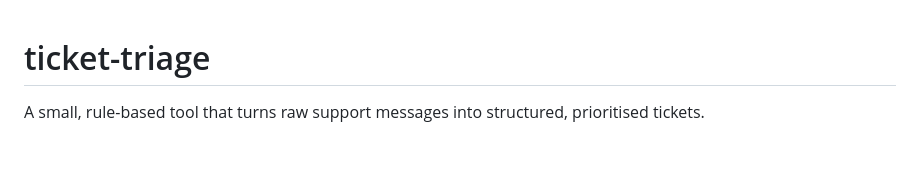
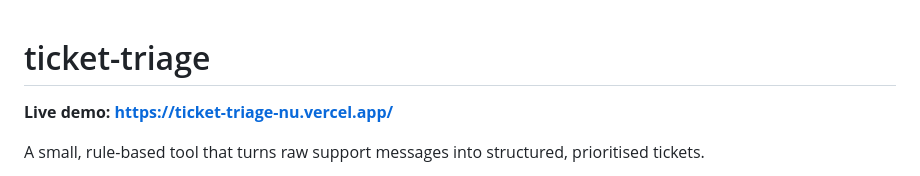
Before and after one commit to Kabelo-Theko/ticket-triage, a Markdown page: README.md, the part around the change. Drawn GitHub-style; blank space fills up the shorter version.

Commit message:
Add live Vercel demo link to README

```diff
--- a/README.md
+++ b/README.md
@@ -1,4 +1,6 @@
 # ticket-triage
+
+**Live demo: https://ticket-triage-nu.vercel.app/**
 
 A small, rule-based tool that turns raw support messages into structured,
 prioritised tickets.
```
